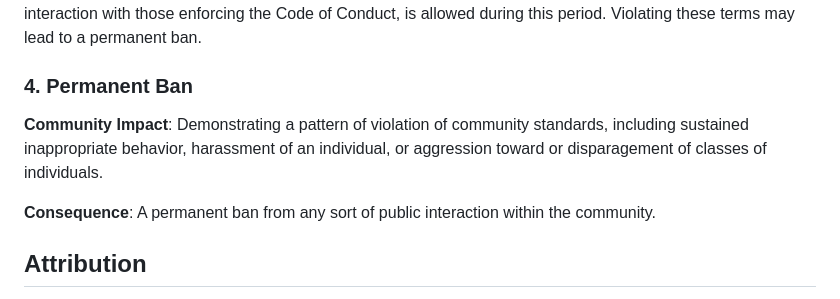
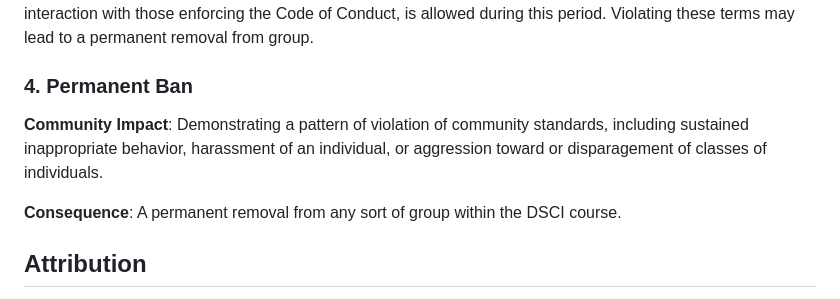
Before and after one commit to DSCI-310-2023/dsci-310-group-09, a Markdown page: CODE_OF_CONDUCT.md, the part around the change printed below. Rendered like a GitHub page.

```diff
--- a/CODE_OF_CONDUCT.md
+++ b/CODE_OF_CONDUCT.md
@@ -101,6 +98,6 @@ communication with the community for a specified period of time. No public or
 private interaction with the people involved, including unsolicited interaction
 with those enforcing the Code of Conduct, is allowed during this period.
-Violating these terms may lead to a permanent ban.
+Violating these terms may lead to a permanent removal from group.
 
 ### 4. Permanent Ban
 
@@ -108,8 +105,7 @@ Violating these terms may lead to a permanent ban.
 standards, including sustained inappropriate behavior, harassment of an
 individual, or aggression toward or disparagement of classes of individuals.
 
-**Consequence**: A permanent ban from any sort of public interaction within the
-community.
+**Consequence**: A permanent removal from any sort of group within the DSCI course.
 
 ## Attribution
 
```
Also changed, not shown: other parts of CODE_OF_CONDUCT.md (+18 -21 lines).
